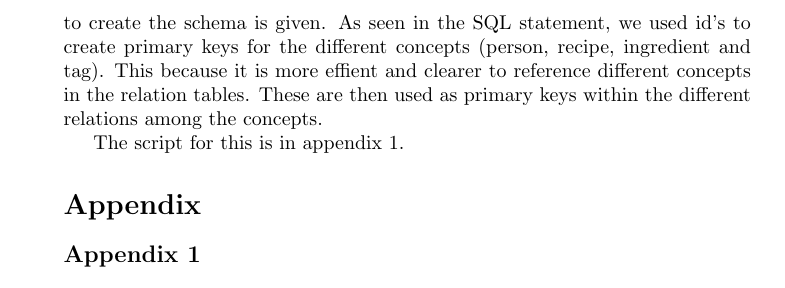
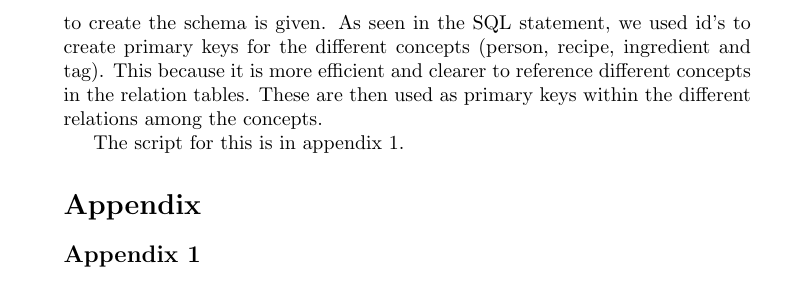
Before and after one commit to aropop/openinformationsystemsproject, a LaTeX document (main.tex): part of page 2 of 5, cut so that both start at the same text. Compiled offline with pdfLaTeX.

Commit message:
Spelling mistake

```diff
--- a/main.tex
+++ b/main.tex
@@ -34,7 +34,7 @@ The application has a list of ingredients, identified by their name. It also kee
 
 
 \section{Database}
-Based on this conceptual schema, a relational database schema was created. For this we used a MySQL relational database. In appendix 1 the SQL used to create the schema is given. As seen in the SQL statement, we used id's to create primary keys for the different concepts (person, recipe, ingredient and tag). This because it is more effient and clearer to reference different concepts in the relation tables. These are then used as primary keys within the different relations among the concepts.
+Based on this conceptual schema, a relational database schema was created. For this we used a MySQL relational database. In appendix 1 the SQL used to create the schema is given. As seen in the SQL statement, we used id's to create primary keys for the different concepts (person, recipe, ingredient and tag). This because it is more efficient and clearer to reference different concepts in the relation tables. These are then used as primary keys within the different relations among the concepts.
 
 The script for this is in appendix 1.
 
```
